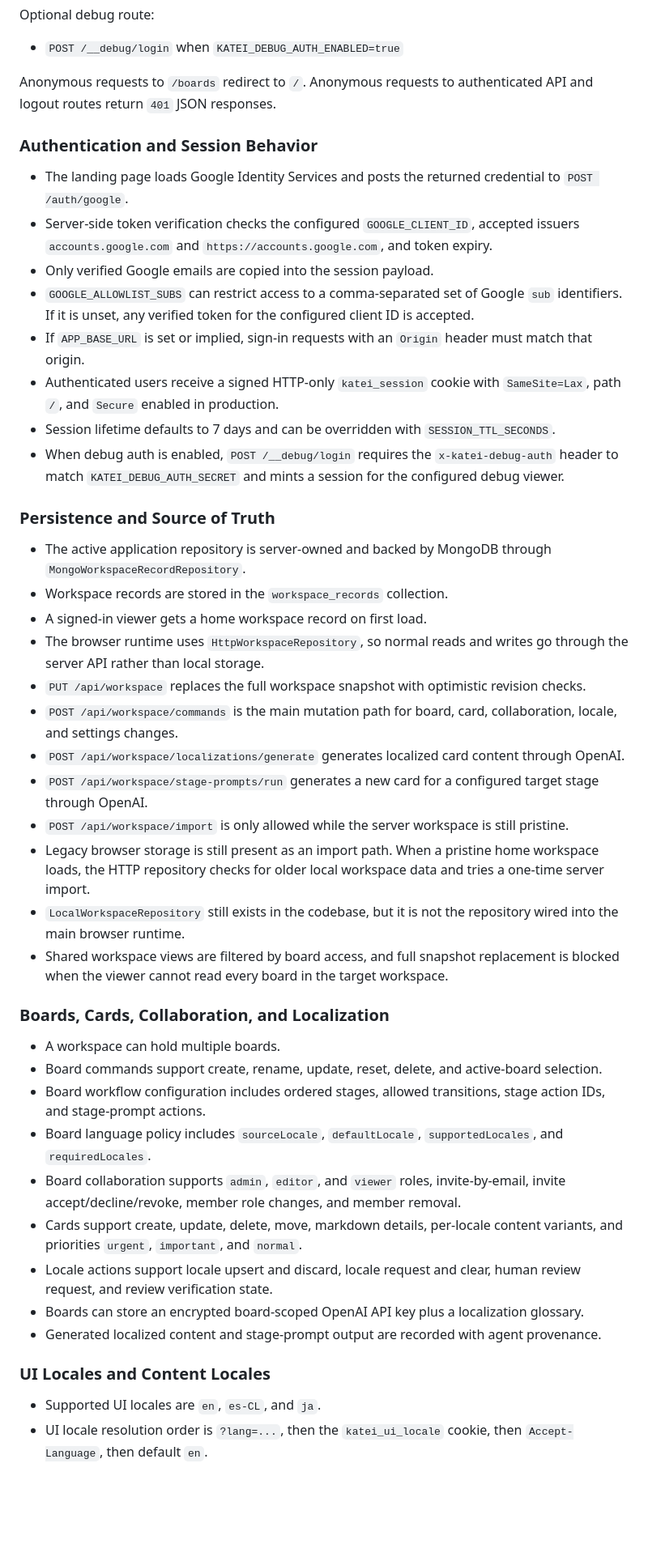
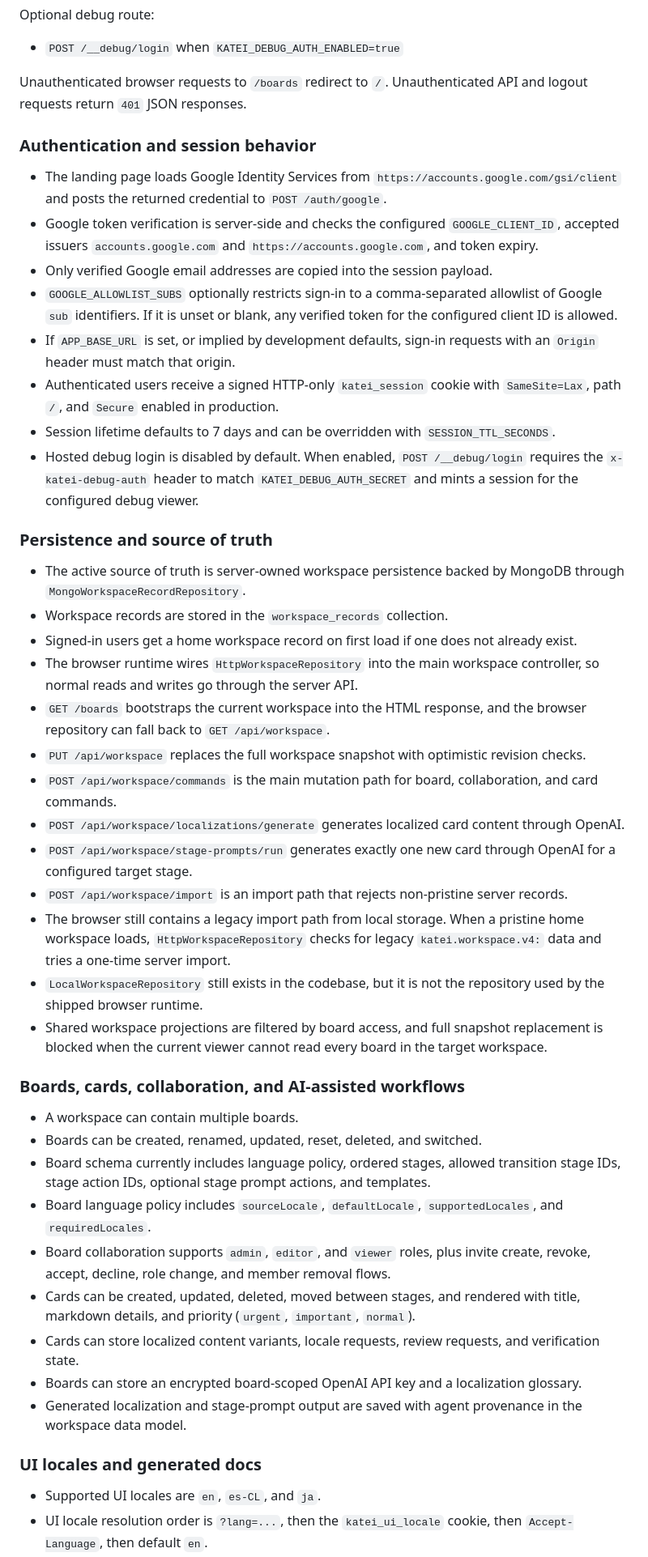
Before and after one commit to FelipeBudinich/katei, a Markdown page: README.md, the part around one of its changes. Shown at 81% size. Drawn GitHub-style; blank space fills up the shorter version.

Commit message:
Rewrite README to reflect current Katei implementation

```diff
--- a/README.md
+++ b/README.md
@@ -53,47 +53,48 @@ Optional debug route:
 
 - `POST /__debug/login` when `KATEI_DEBUG_AUTH_ENABLED=true`
 
-Anonymous requests to `/boards` redirect to `/`. Anonymous requests to authenticated API and logout routes return `401` JSON responses.
+Unauthenticated browser requests to `/boards` redirect to `/`. Unauthenticated API and logout requests return `401` JSON responses.
 
-### Authentication and Session Behavior
+### Authentication and session behavior
 
-- The landing page loads Google Identity Services and posts the returned credential to `POST /auth/google`.
-- Server-side token verification checks the configured `GOOGLE_CLIENT_ID`, accepted issuers `accounts.google.com` and `https://accounts.google.com`, and token expiry.
-- Only verified Google emails are copied into the session payload.
-- `GOOGLE_ALLOWLIST_SUBS` can restrict access to a comma-separated set of Google `sub` identifiers. If it is unset, any verified token for the configured client ID is accepted.
-- If `APP_BASE_URL` is set or implied, sign-in requests with an `Origin` header must match that origin.
+- The landing page loads Google Identity Services from `https://accounts.google.com/gsi/client` and posts the returned credential to `POST /auth/google`.
+- Google token verification is server-side and checks the configured `GOOGLE_CLIENT_ID`, accepted issuers `accounts.google.com` and `https://accounts.google.com`, and token expiry.
+- Only verified Google email addresses are copied into the session payload.
+- `GOOGLE_ALLOWLIST_SUBS` optionally restricts sign-in to a comma-separated allowlist of Google `sub` identifiers. If it is unset or blank, any verified token for the configured client ID is allowed.
+- If `APP_BASE_URL` is set, or implied by development defaults, sign-in requests with an `Origin` header must match that origin.
 - Authenticated users receive a signed HTTP-only `katei_session` cookie with `SameSite=Lax`, path `/`, and `Secure` enabled in production.
 - Session lifetime defaults to 7 days and can be overridden with `SESSION_TTL_SECONDS`.
-- When debug auth is enabled, `POST /__debug/login` requires the `x-katei-debug-auth` header to match `KATEI_DEBUG_AUTH_SECRET` and mints a session for the configured debug viewer.
+- Hosted debug login is disabled by default. When enabled, `POST /__debug/login` requires the `x-katei-debug-auth` header to match `KATEI_DEBUG_AUTH_SECRET` and mints a session for the configured debug viewer.
 
-### Persistence and Source of Truth
+### Persistence and source of truth
 
-- The active application repository is server-owned and backed by MongoDB through `MongoWorkspaceRecordRepository`.
+- The active source of truth is server-owned workspace persistence backed by MongoDB through `MongoWorkspaceRecordRepository`.
 - Workspace records are stored in the `workspace_records` collection.
-- A signed-in viewer gets a home workspace record on first load.
-- The browser runtime uses `HttpWorkspaceRepository`, so normal reads and writes go through the server API rather than local storage.
+- Signed-in users get a home workspace record on first load if one does not already exist.
+- The browser runtime wires `HttpWorkspaceRepository` into the main workspace controller, so normal reads and writes go through the server API.
+- `GET /boards` bootstraps the current workspace into the HTML response, and the browser repository can fall back to `GET /api/workspace`.
 - `PUT /api/workspace` replaces the full workspace snapshot with optimistic revision checks.
-- `POST /api/workspace/commands` is the main mutation path for board, card, collaboration, locale, and settings changes.
+- `POST /api/workspace/commands` is the main mutation path for board, collaboration, and card commands.
 - `POST /api/workspace/localizations/generate` generates localized card content through OpenAI.
-- `POST /api/workspace/stage-prompts/run` generates a new card for a configured target stage through OpenAI.
-- `POST /api/workspace/import` is only allowed while the server workspace is still pristine.
-- Legacy browser storage is still present as an import path. When a pristine home workspace loads, the HTTP repository checks for older local workspace data and tries a one-time server import.
-- `LocalWorkspaceRepository` still exists in the codebase, but it is not the repository wired into the main browser runtime.
-- Shared workspace views are filtered by board access, and full snapshot replacement is blocked when the viewer cannot read every board in the target workspace.
+- `POST /api/workspace/stage-prompts/run` generates exactly one new card through OpenAI for a configured target stage.
+- `POST /api/workspace/import` is an import path that rejects non-pristine server records.
+- The browser still contains a legacy import path from local storage. When a pristine home workspace loads, `HttpWorkspaceRepository` checks for legacy `katei.workspace.v4:` data and tries a one-time server import.
+- `LocalWorkspaceRepository` still exists in the codebase, but it is not the repository used by the shipped browser runtime.
+- Shared workspace projections are filtered by board access, and full snapshot replacement is blocked when the current viewer cannot read every board in the target workspace.
 
-### Boards, Cards, Collaboration, and Localization
+### Boards, cards, collaboration, and AI-assisted workflows
 
-- A workspace can hold multiple boards.
-- Board commands support create, rename, update, reset, delete, and active-board selection.
-- Board workflow configuration includes ordered stages, allowed transitions, stage action IDs, and stage-prompt actions.
+- A workspace can contain multiple boards.
+- Boards can be created, renamed, updated, reset, deleted, and switched.
+- Board schema currently includes language policy, ordered stages, allowed transition stage IDs, stage action IDs, optional stage prompt actions, and templates.
 - Board language policy includes `sourceLocale`, `defaultLocale`, `supportedLocales`, and `requiredLocales`.
-- Board collaboration supports `admin`, `editor`, and `viewer` roles, invite-by-email, invite accept/decline/revoke, member role changes, and member removal.
-- Cards support create, update, delete, move, markdown details, per-locale content variants, and priorities `urgent`, `important`, and `normal`.
-- Locale actions support locale upsert and discard, locale request and clear, human review request, and review verification state.
-- Boards can store an encrypted board-scoped OpenAI API key plus a localization glossary.
-- Generated localized content and stage-prompt output are recorded with agent provenance.
+- Board collaboration supports `admin`, `editor`, and `viewer` roles, plus invite create, revoke, accept, decline, role change, and member removal flows.
+- Cards can be created, updated, deleted, moved between stages, and rendered with title, markdown details, and priority (`urgent`, `important`, `normal`).
+- Cards can store localized content variants, locale requests, review requests, and verification state.
+- Boards can store an encrypted board-scoped OpenAI API key and a localization glossary.
+- Generated localization and stage-prompt output are saved with agent provenance in the workspace data model.
 
-### UI Locales and Content Locales
+### UI locales and generated docs
 
 - Supported UI locales are `en`, `es-CL`, and `ja`.
 - UI locale resolution order is `?lang=...`, then the `katei_ui_locale` cookie, then `Accept-Language`, then default `en`.
```
Also changed, not shown: other parts of README.md (+54 -54 lines).
